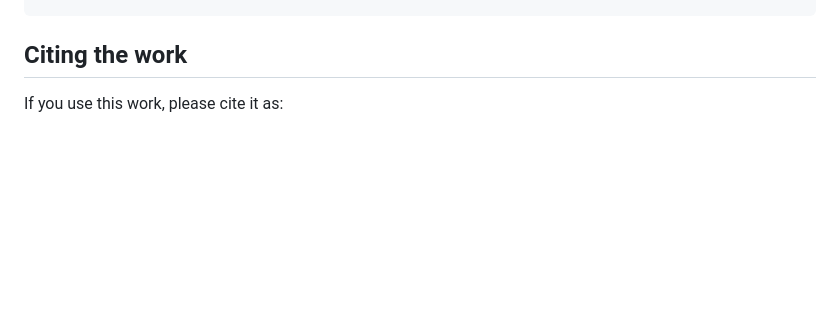
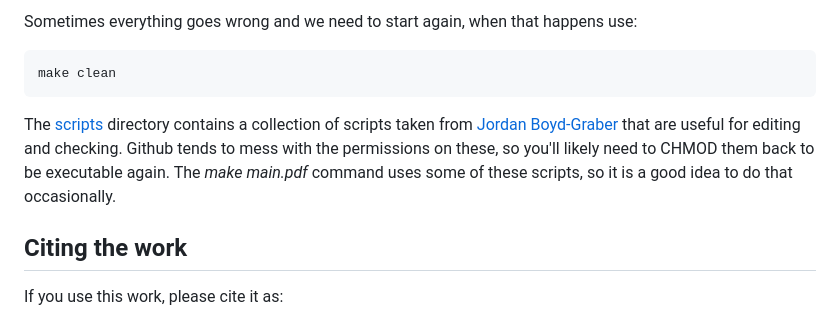
Before and after one commit to osullik/COMPASS_GEOSEARCH, a Markdown page: README.md, the part around one of its changes. Rendered like a GitHub page; blank space fills up the shorter version.

```diff
--- a/README.md
+++ b/README.md
@@ -78,3 +143,9 @@ Compile the videos
+Sometimes everything goes wrong and we need to start again, when that happens use:
+
+    make clean
+
+The [scripts](https://github.com/osullik/COMPASS_GEOSEARCH/tree/main/scripts) directory contains a collection of scripts taken from [Jordan Boyd-Graber](https://github.com/Pinafore/publications/tree/master/scripts) that are useful for editing and checking. Github tends to mess with the permissions on these, so you'll likely need to CHMOD them back to be executable again. The *make main.pdf* command uses some of these scripts, so it is a good idea to do that occasionally.
+
 ## Citing the work
 
 If you use this work, please cite it as:
```
Also changed, not shown: other parts of README.md (+65 -0 lines).
